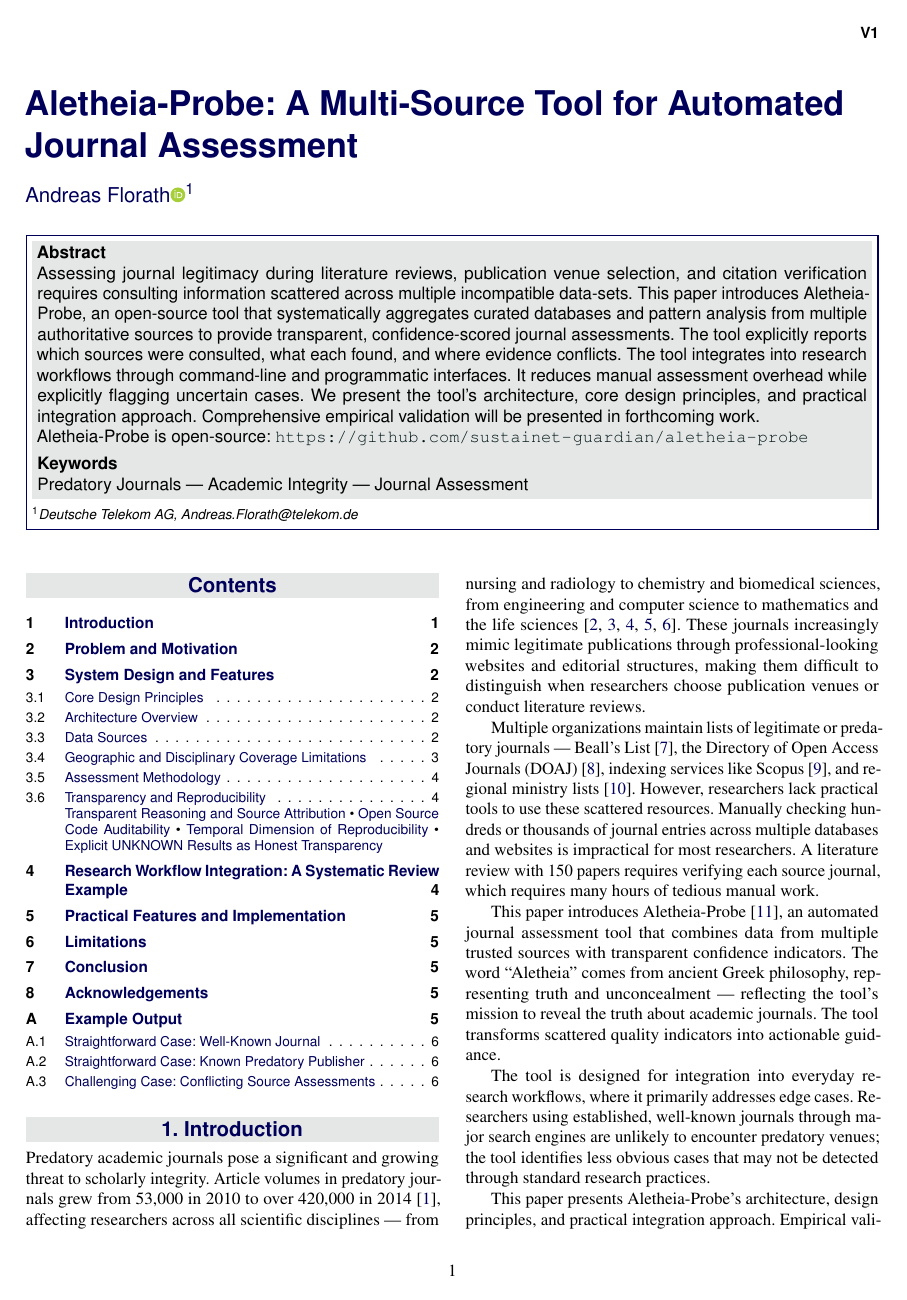
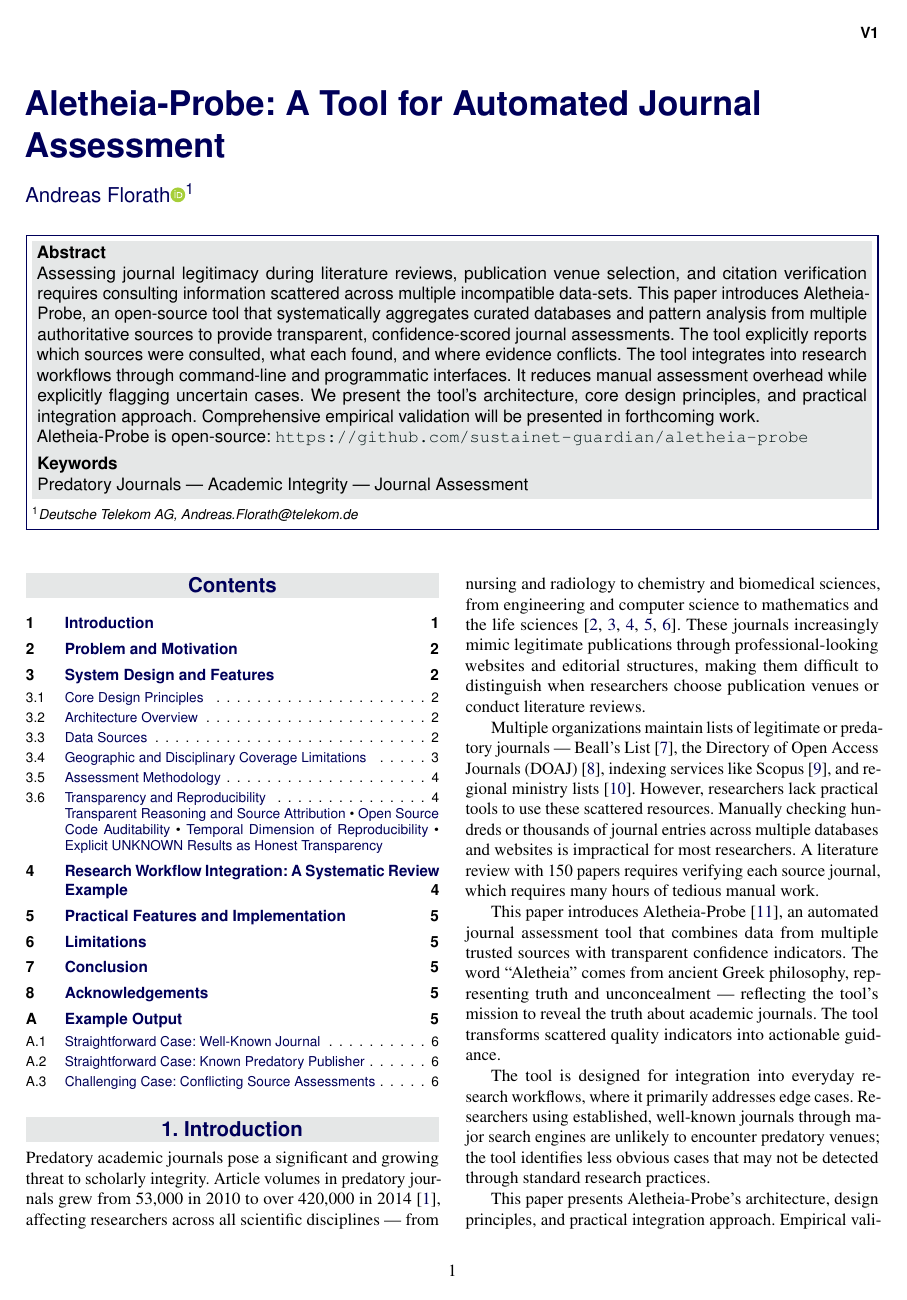
Before and after one commit to sustainet-guardian/aletheia-probe, a LaTeX document (docs/arxiv-tool-description/AletheiaProbe-short.tex): page 1 of 7. Compiled offline with pdfLaTeX.

Commit message:
bbl file is not needed any longer; shortened title
Signed-off-by: Andreas Florath <Andreas.Florath@telekom.de>

```diff
--- a/docs/arxiv-tool-description/AletheiaProbe-short.tex
+++ b/docs/arxiv-tool-description/AletheiaProbe-short.tex
@@ -60,13 +60,13 @@
   citecolor=color1,
   linkcolor=color1,
   bookmarksopen=false,
-  pdftitle={Aletheia-Probe: A Multi-Source Tool for Automated Journal Assessment},
+  pdftitle={Aletheia-Probe: A Tool for Automated Journal Assessment},
   pdfauthor={Andreas Florath}
 }
 
 \JournalInfo{V1}
 \Archive{}
-\PaperTitle{Aletheia-Probe: A Multi-Source Tool for Automated Journal Assessment}
+\PaperTitle{Aletheia-Probe: A Tool for Automated Journal Assessment}
 \Authors{Andreas Florath\orcidlink{0009-0001-6471-7372}\textsuperscript{1}}
 \affiliation{\textsuperscript{1}\textit{Deutsche Telekom AG, Andreas.Florath@telekom.de}}
 \Keywords{Predatory Journals --- Academic Integrity --- Journal Assessment}
```
Also changed, not shown: 1 other file.
